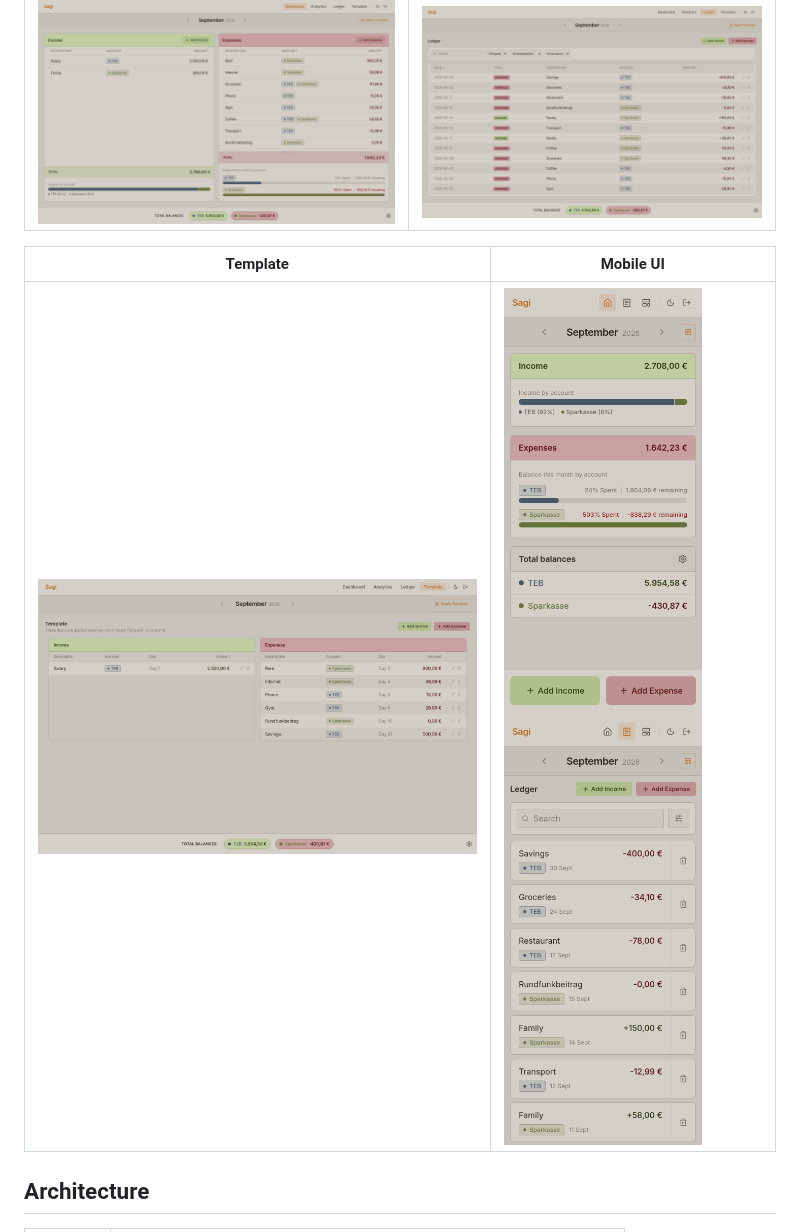
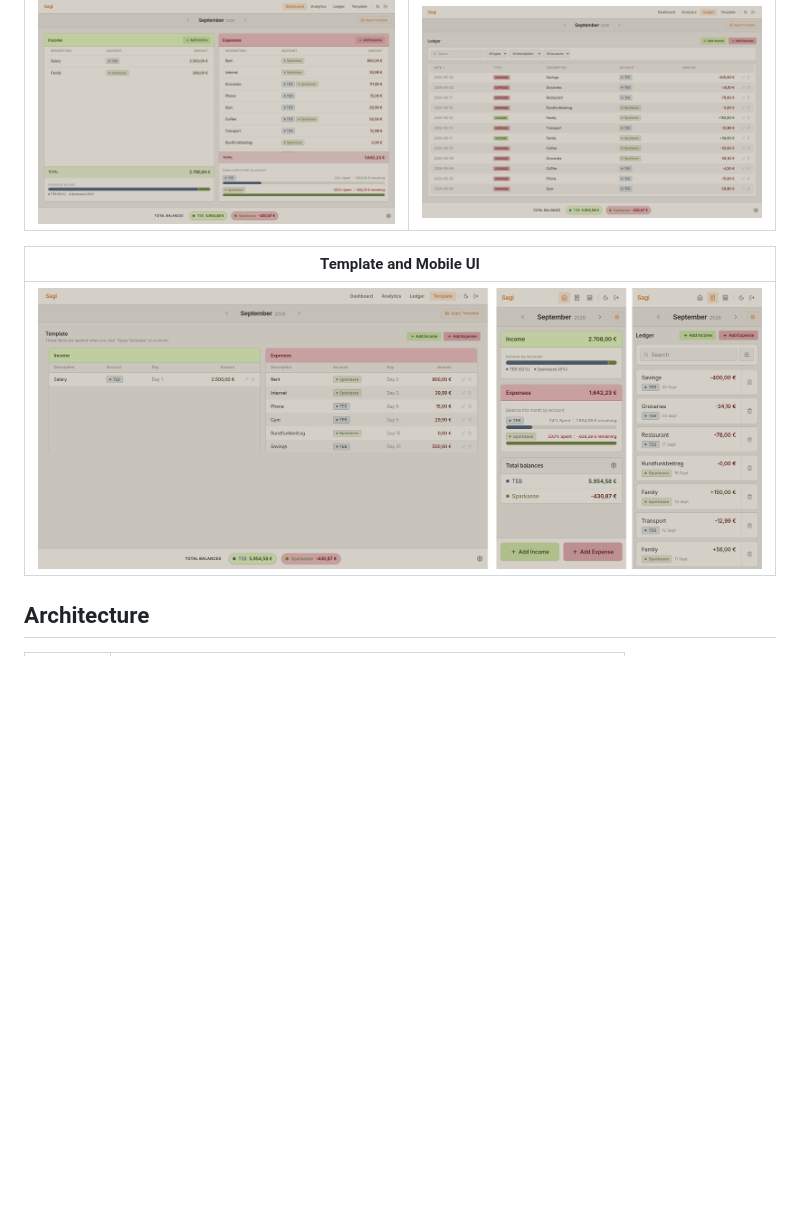
Before and after one commit to berkecyln/sagi-ledger-web, a Markdown page: README.md, the part around one of its changes. Drawn GitHub-style; pictures changed too: assets/screenshots/template-mobile.png (added); blank space fills up the shorter version.

Commit message:
fix: size error in readme fixed

```diff
--- a/README.md
+++ b/README.md
@@ -26,9 +26,9 @@ Live at [sagiledger.com](https://sagiledger.com).
 |---|---|
 | ![Dashboard](assets/screenshots/dashboard.png) | ![Ledger](assets/screenshots/ledger.png) |
 
-| Template | Mobile UI |
-|---|---|
-| <img src="assets/screenshots/template.png" height="430" alt="Template"> | <img src="assets/screenshots/phone-dashboard.png" height="430" alt="Dashboard on a phone"> <img src="assets/screenshots/phone-ledger.png" height="430" alt="Ledger on a phone"> |
+| Template and Mobile UI |
+|---|
+| ![Template and Mobile UI](assets/screenshots/template-mobile.png) |
 
 ## Architecture
 
```
Also changed, not shown: other parts of README.md (+1 -1 lines).
